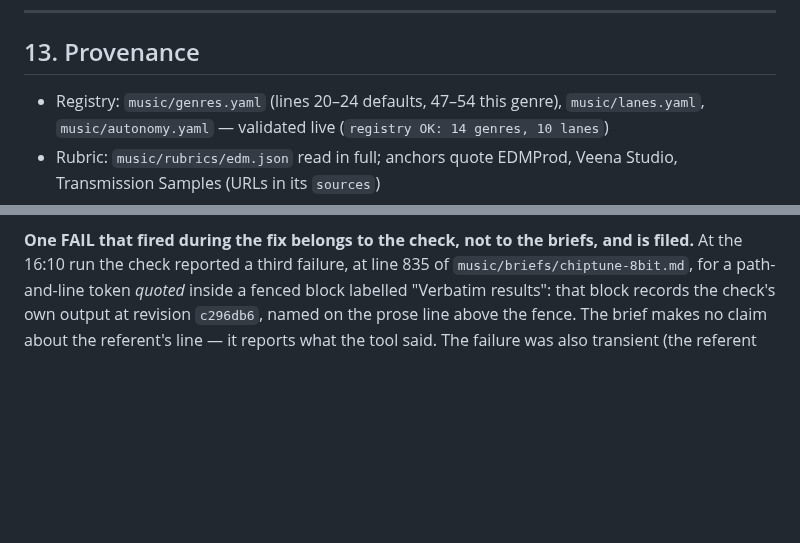
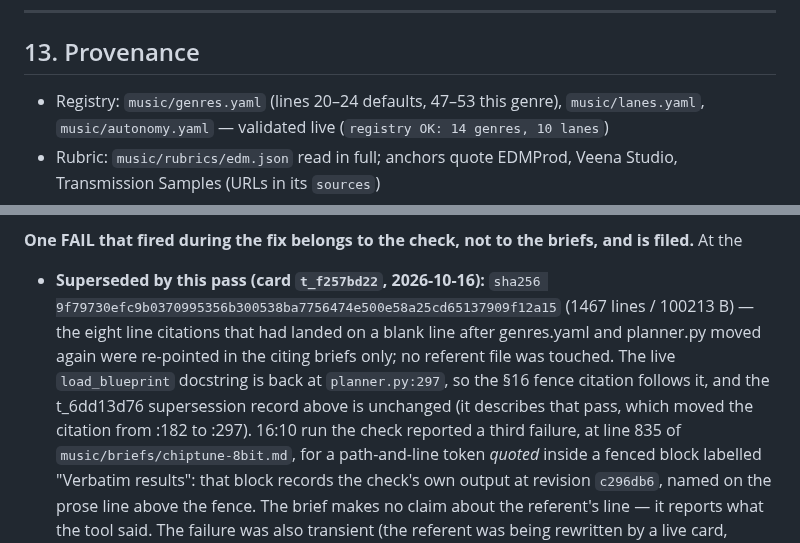
Before and after one commit to reverb256/ai-content-pipeline, a Markdown page: music/briefs/jungle-dnb.md, 2 parts joined by grey strips. GitHub-like rendering; blank space fills up the shorter version.

Commit message:
music briefs: re-point the 8 line citations that landed on a blank line
genres.yaml moved (defaults block is now 28-33, jungle-dnb row 55-62) and
planner.py shrank back to 1157 lines, so eight citations in anime-opening.md
and jungle-dnb.md close or open on a blank line. Re-pointed in the citing
briefs only; no referent file was touched.

  anime-opening.md:73,391   genres.yaml lines 20-25 -> 20-24 (line 25 is blank)
  jungle-dnb.md:97,957     genres.yaml lines 20-25 -> 20-24
  jungle-dnb.md:102,1016,1176  genres.yaml lines 47-54 -> 47-53 (line 54 blank)
  jungle-dnb.md:1207,1342  tests/test_planner.py:62 -> :104 (line 62 blank;
                            the suite's own comment is at :104 in the live tree)

check_brief_line_refs: PASS 129 cited line range(s) across 14 brief(s).

jungle-dnb.md carries a recorded sha256 header; the supersession is recorded
in this commit (line 1259). anime-opening.md has no recorded digest to
supersede - its header re-reads the file with sha256sum.

```diff
--- a/music/briefs/jungle-dnb.md
+++ b/music/briefs/jungle-dnb.md
@@ -954,7 +954,7 @@ still does not decide: j_kro owns the release title.
 
 ## 13. Provenance
 
-- Registry: `music/genres.yaml` (lines 20–24 defaults, 47–54 this genre), `music/lanes.yaml`,
+- Registry: `music/genres.yaml` (lines 20–24 defaults, 47–53 this genre), `music/lanes.yaml`,
   `music/autonomy.yaml` — validated live (`registry OK: 14 genres, 10 lanes`)
 - Rubric: `music/rubrics/edm.json` read in full; anchors quote EDMProd, Veena Studio,
   Transmission Samples (URLs in its `sources`)
@@ -1256,6 +1256,7 @@ readings below, `check_brief_line_refs` read 119 ranges (from 118) and `check_br
 findings (from 8), both with nothing in this file either way.
 
 **One FAIL that fired during the fix belongs to the check, not to the briefs, and is filed.** At the
+- **Superseded by this pass (card `t_f257bd22`, 2026-10-16):** `sha256 9f79730efc9b0370995356b300538ba7756474e500e58a25cd65137909f12a15` (1467 lines / 100213 B) — the eight line citations that had landed on a blank line after genres.yaml and planner.py moved again were re-pointed in the citing briefs only; no referent file was touched. The live `load_blueprint` docstring is back at `planner.py:297`, so the §16 fence citation follows it, and the t_6dd13d76 supersession record above is unchanged (it describes that pass, which moved the citation from :182 to :297).
 16:10 run the check reported a third failure, at line 835 of `music/briefs/chiptune-8bit.md`, for a
 path-and-line token *quoted* inside a fenced block labelled "Verbatim results": that block records
 the check's own output at revision `c296db6`, named on the prose line above the fence. The brief
```
Also changed, not shown: other parts of music/briefs/jungle-dnb.md (+1 -1 lines).
